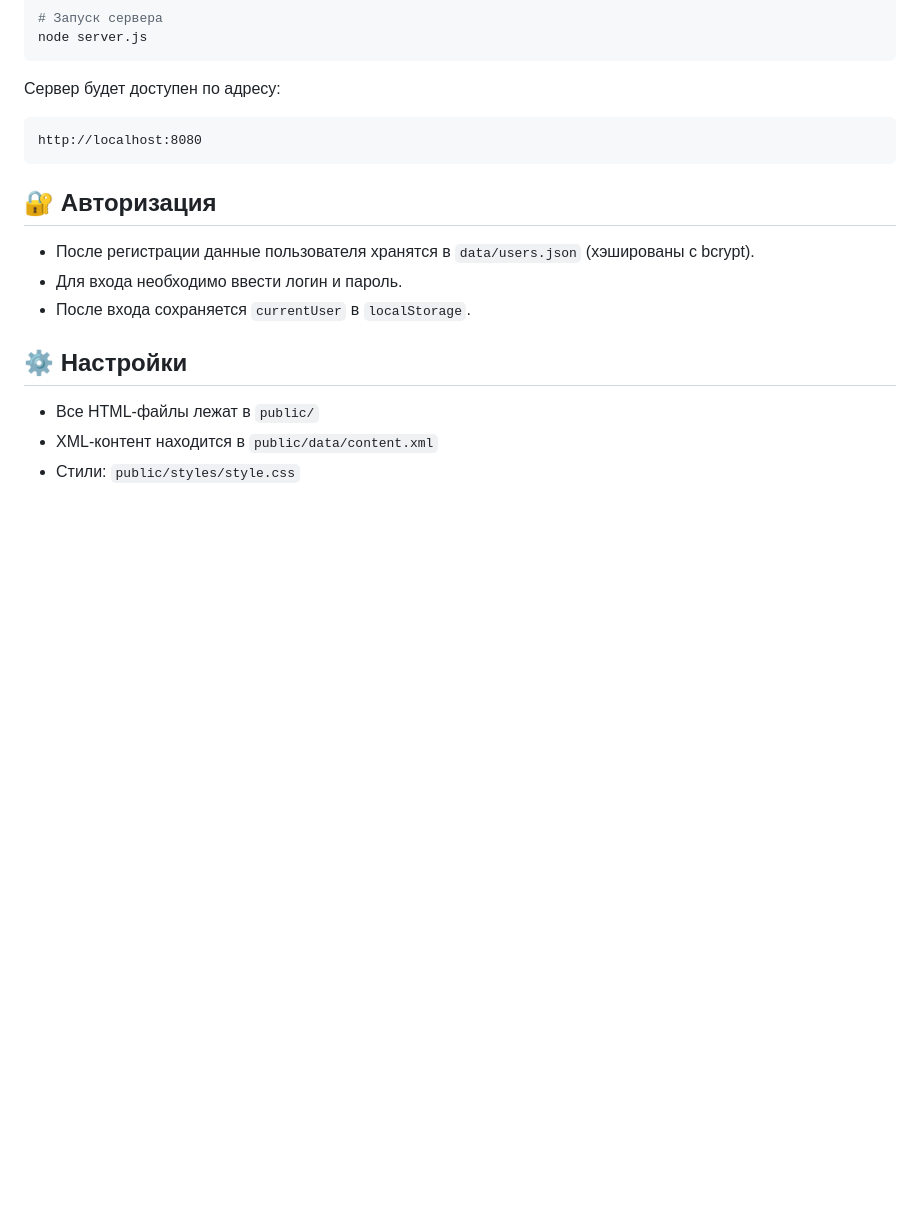
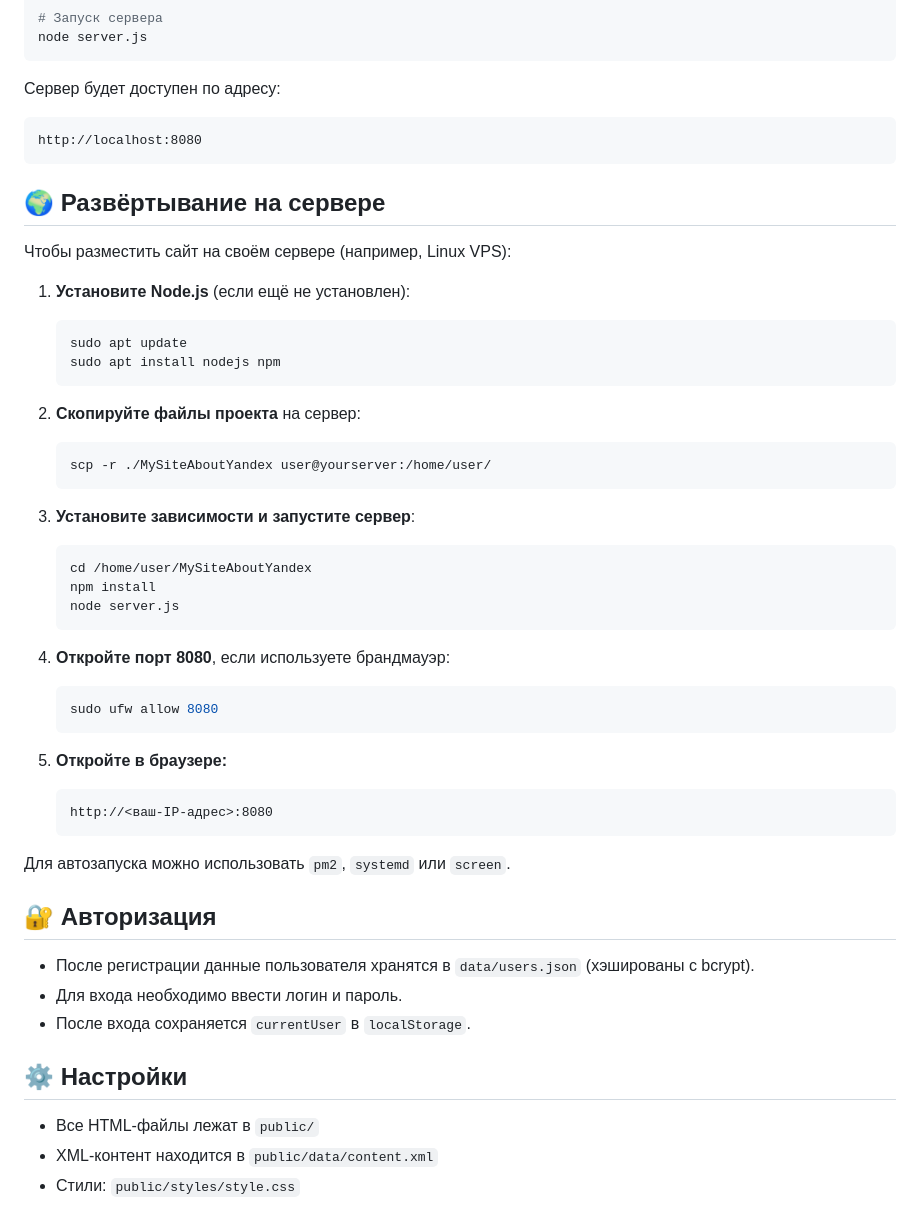
Before and after one commit to LastCh/MySiteAboutYandex, a Markdown page: README.md, the part around the change. GitHub-like rendering; blank space fills up the shorter version.

Commit message:
update README.mg AGAIN

````diff
--- a/README.md
+++ b/README.md
@@ -40,6 +40,40 @@ node server.js
 http://localhost:8080
 ```
 
+## 🌍 Развёртывание на сервере
+
+Чтобы разместить сайт на своём сервере (например, Linux VPS):
+
+1. **Установите Node.js** (если ещё не установлен):
+   ```bash
+   sudo apt update
+   sudo apt install nodejs npm
+   ```
+
+2. **Скопируйте файлы проекта** на сервер:
+   ```bash
+   scp -r ./MySiteAboutYandex user@yourserver:/home/user/
+   ```
+
+3. **Установите зависимости и запустите сервер**:
+   ```bash
+   cd /home/user/MySiteAboutYandex
+   npm install
+   node server.js
+   ```
+
+4. **Откройте порт 8080**, если используете брандмауэр:
+   ```bash
+   sudo ufw allow 8080
+   ```
+
+5. **Откройте в браузере:**
+   ```
+   http://<ваш-IP-адрес>:8080
+   ```
+
+Для автозапуска можно использовать `pm2`, `systemd` или `screen`.
+
 ## 🔐 Авторизация
 
 - После регистрации данные пользователя хранятся в `data/users.json` (хэшированы с bcrypt).
````
